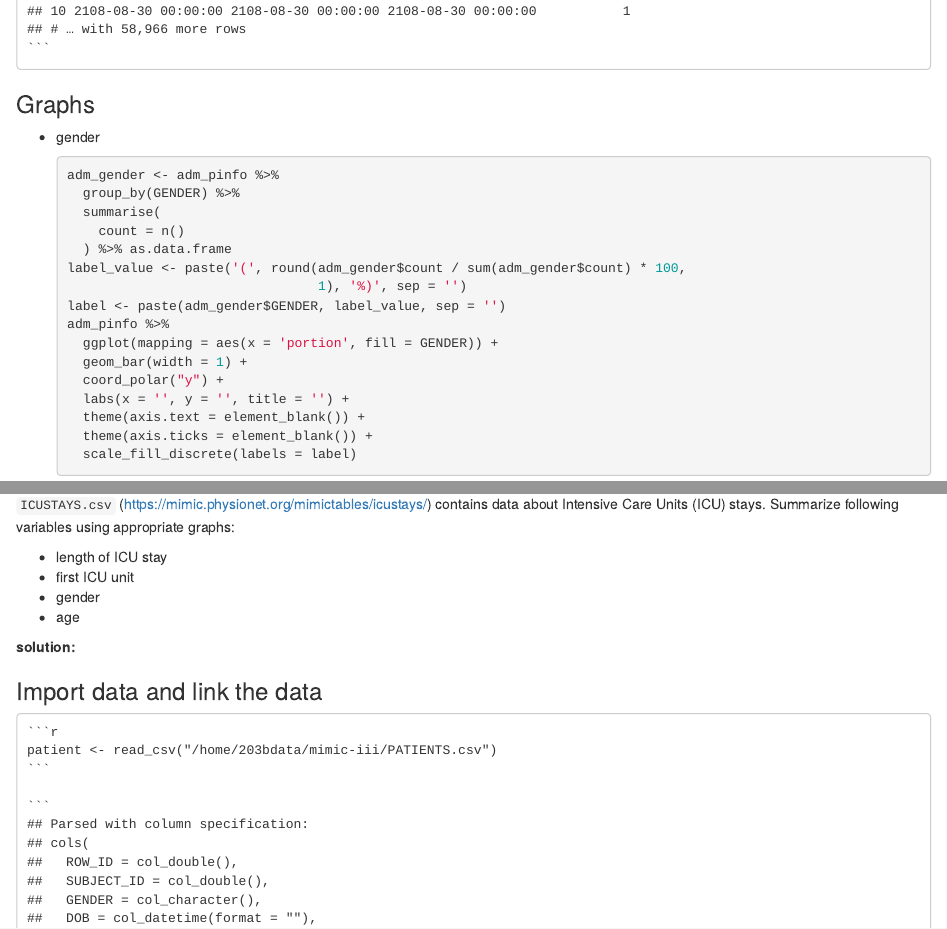
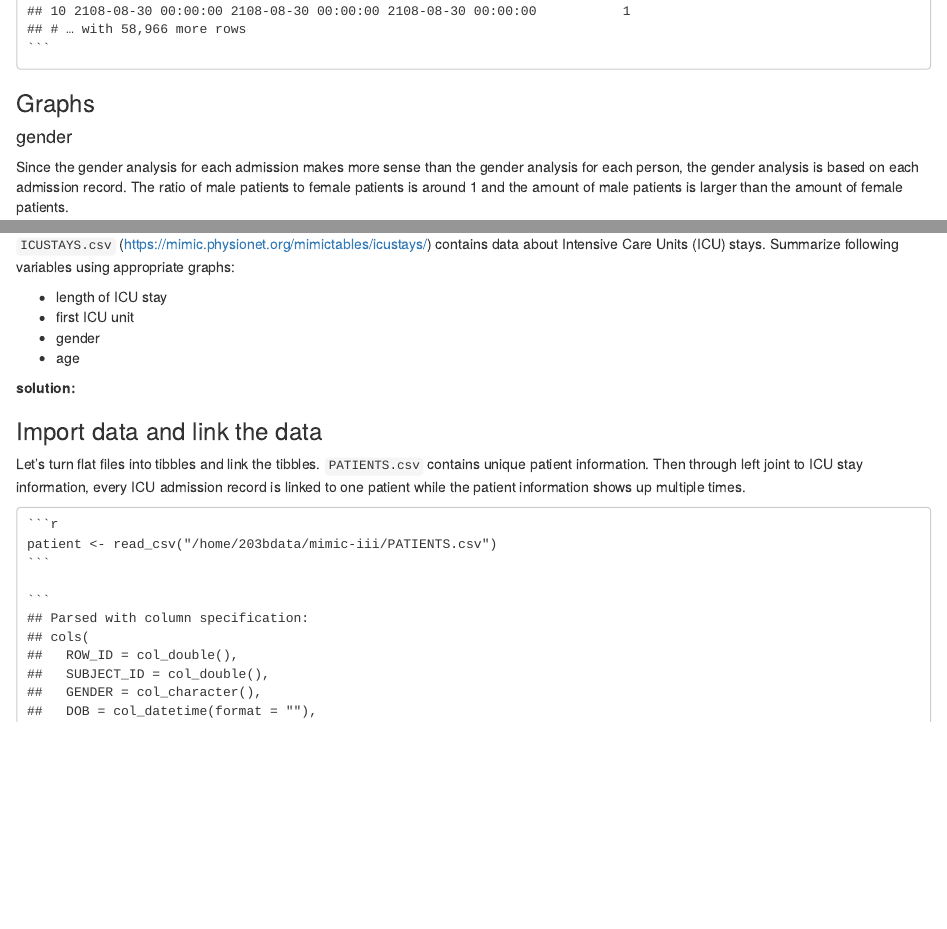
Before and after one commit to Ruixxxx/biostat-203b-2020-winter, an R Markdown document (hw2/hw2sol.Rmd): the page in a window 1100 px wide, from 12490 px down before the commit and from 12670 px down after it, so that both start at the same text, and a second part further down, joined at a grey line. The pictures show the output file hw2/hw2sol.html that the author committed with the source, opened offline.

Commit message:
finish Q2; Q3; need some changes, especially the age from Q3

````diff
--- a/hw2/hw2sol.Rmd
+++ b/hw2/hw2sol.Rmd
@@ -364,6 +364,8 @@ Link the data in `ADMISSION.csv` and `PATIENTS.csv` (<https://mimic.physionet.or
 
 ### Import data and link the data
 
+Let's turn flat files into tibbles and link the tibbles. `PATIENTS.csv` contains unique patient information. Then through left joint to admission information, every admission record is linked to one patient while the patient information shows up multiple times.
+
     ```{r}
     admission <- read_csv("/home/203bdata/mimic-iii/ADMISSIONS.csv",
                          col_types = cols(ROW_ID = col_integer(),
@@ -378,7 +380,9 @@ Link the data in `ADMISSION.csv` and `PATIENTS.csv` (<https://mimic.physionet.or
 
 ### Graphs
 
-- gender
+#### gender
+
+Since the gender analysis for each admission makes more sense than the gender analysis for each person, the gender analysis is based on each admission record. The ratio of male patients to female patients is around 1 and the amount of male patients is larger than the amount of female patients.
 
     ```{r}
     adm_gender <- adm_pinfo %>%
@@ -422,6 +428,8 @@ Link the data in `ADMISSION.csv` and `PATIENTS.csv` (<https://mimic.physionet.or
 
 ### Import data and link the data
 
+Let's turn flat files into tibbles and link the tibbles. `PATIENTS.csv` contains unique patient information. Then through left joint to ICU stay information, every ICU admission record is linked to one patient while the patient information shows up multiple times.
+
     ```{r}
     patient <- read_csv("/home/203bdata/mimic-iii/PATIENTS.csv")
     icustays <- read_csv("/home/203bdata/mimic-iii/ICUSTAYS.csv")
@@ -431,7 +439,9 @@ Link the data in `ADMISSION.csv` and `PATIENTS.csv` (<https://mimic.physionet.or
 
 ### Graphs
 
-- length of ICU stay
+#### length of ICU stay
+
+Based on each ICU admission record, the length of ICU stay is treated as a discrete variable. Most of the patients stay in the ICU for less than 12 days.
 
     ```{r}
     icustay %>%
@@ -441,7 +451,9 @@ Link the data in `ADMISSION.csv` and `PATIENTS.csv` (<https://mimic.physionet.or
       labs(x = "Length of ICU stay")
     ```
 
-- first ICU unit
+#### first ICU unit
+
+Based on each ICU admission record, the first ICU unit is treated as a discrete variable. Most of the patients are admitted to MICU at the beginning.
 
     ```{r}
     ICUunit <- icustay %>%
@@ -462,7 +474,9 @@ Link the data in `ADMISSION.csv` and `PATIENTS.csv` (<https://mimic.physionet.or
       scale_fill_discrete(labels = label)
     ```
 
-- gender
+#### gender
+
+Based on each ICU admission record, the gender is treated as a discrete variable. The ratio of male patients to female patients is around 1 and the amount of male patients is larger than the amount of female patients.
 
     ```{r}
     gender <- icustay %>%
````
Also changed, not shown: hw2/hw2sol.html, hw2/hw2sol.Rmd (8 more changed lines).
